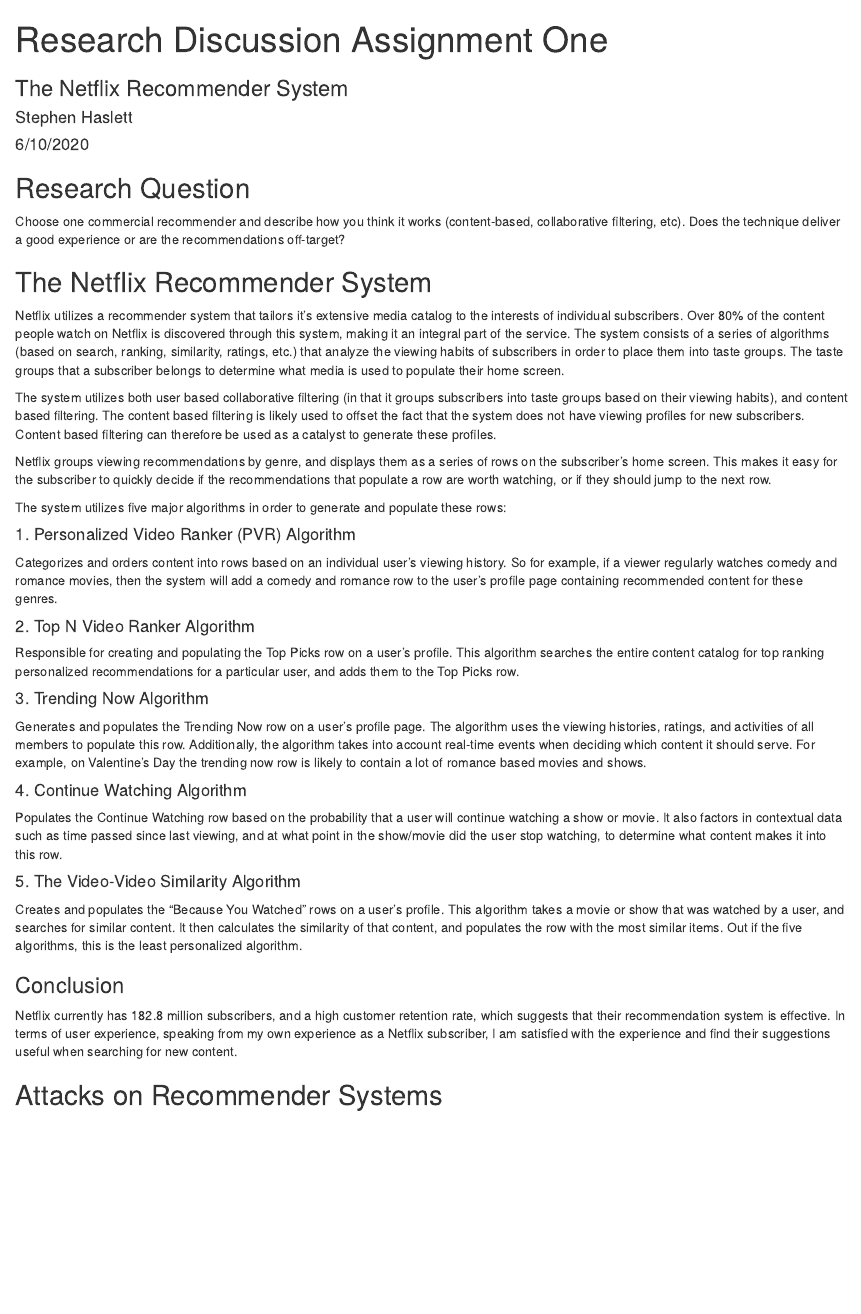
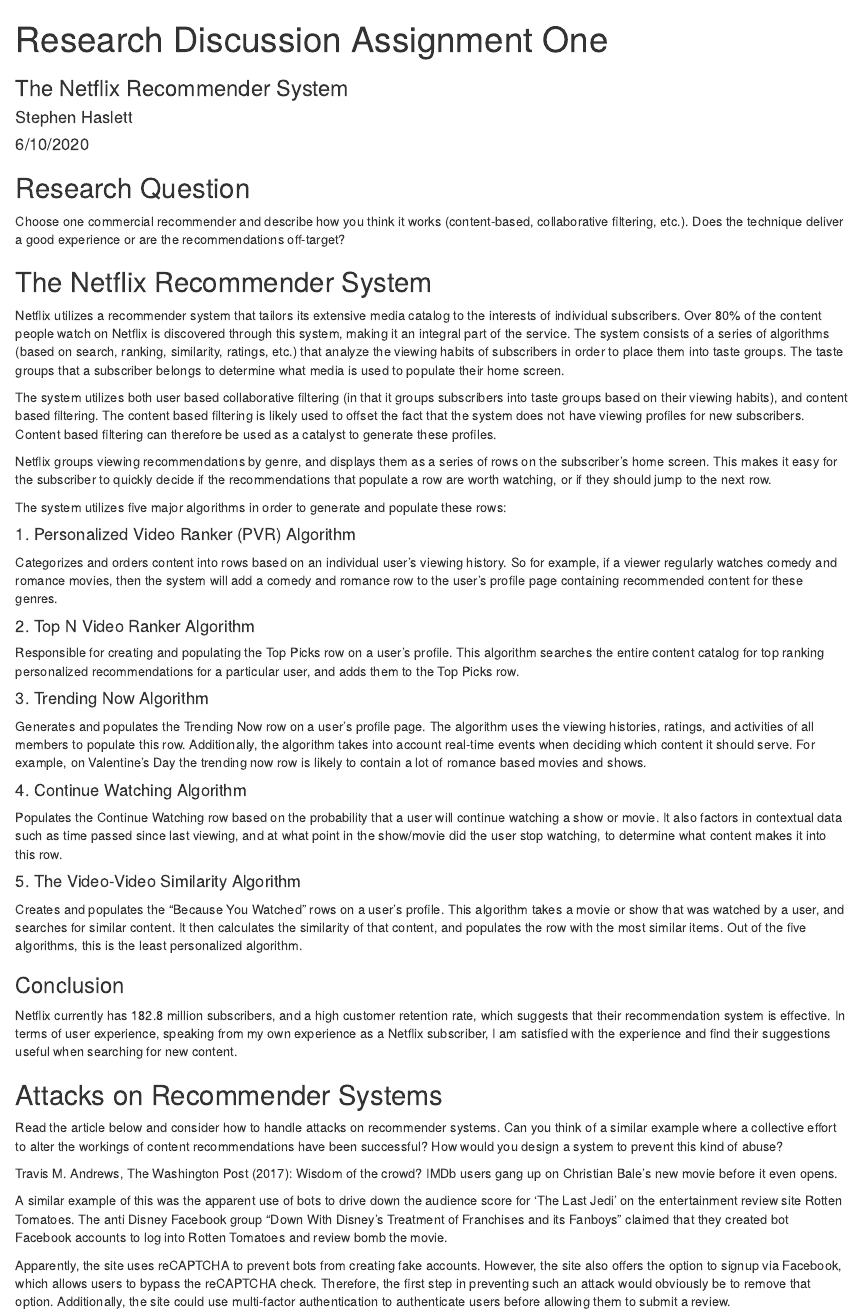
Before and after one commit to stephen-haslett/data612, an R Markdown document (stephen-haslett-data612-discussion-assignment-1.Rmd): the page in a window 1100 px wide, from its top. Rendered offline with R 4.5, knitr and Pandoc, with nearby package versions; drawn as R Markdown's standard HTML page in place of the format the file asks for.

Commit message:
Final commit of Assignment 1

````diff
--- a/stephen-haslett-data612-discussion-assignment-1.Rmd
+++ b/stephen-haslett-data612-discussion-assignment-1.Rmd
@@ -15,10 +15,10 @@
 library(prettydoc)
 ```
 ## Research Question
-Choose one commercial recommender and describe how you think it works (content-based, collaborative filtering, etc). Does the technique deliver a good experience or are the recommendations off-target?
+Choose one commercial recommender and describe how you think it works (content-based, collaborative filtering, etc.). Does the technique deliver a good experience or are the recommendations off-target?
 
 ## The Netflix Recommender System
-Netflix utilizes a recommender system that tailors it's extensive media catalog to the interests of individual subscribers. Over 80% of the content people watch on Netflix is discovered through this system, making it an integral part of the service. The system consists of a series of algorithms (based on search, ranking, similarity, ratings, etc.) that analyze the viewing habits of subscribers in order to place them into taste groups. The taste groups that a subscriber belongs to determine what media is used to populate their home screen.
+Netflix utilizes a recommender system that tailors its extensive media catalog to the interests of individual subscribers. Over 80% of the content people watch on Netflix is discovered through this system, making it an integral part of the service. The system consists of a series of algorithms (based on search, ranking, similarity, ratings, etc.) that analyze the viewing habits of subscribers in order to place them into taste groups. The taste groups that a subscriber belongs to determine what media is used to populate their home screen.
 
 The system utilizes both user based collaborative filtering (in that it groups subscribers into taste groups based on their viewing habits), and content based filtering. The content based filtering is likely used to offset the fact that the system does not have viewing profiles for new subscribers. Content based filtering can therefore be used as a catalyst to generate these profiles.
 
@@ -39,10 +39,17 @@
 Populates the Continue Watching row based on the probability that a user will continue watching a show or movie. It also factors in contextual data such as time passed since last viewing, and at what point in the show/movie did the user stop watching, to determine what content makes it into this row.
 
 #### 5. The Video-Video Similarity Algorithm
-Creates and populates the "Because You Watched" rows on a user's profile. This algorithm takes a movie or show that was watched by a user, and searches for similar content. It then calculates the similarity of that content, and populates the row with the most similar items. Out if the five algorithms, this is the least personalized algorithm.
+Creates and populates the "Because You Watched" rows on a user's profile. This algorithm takes a movie or show that was watched by a user, and searches for similar content. It then calculates the similarity of that content, and populates the row with the most similar items. Out of the five algorithms, this is the least personalized algorithm.
 
 ### Conclusion
 Netflix currently has 182.8 million subscribers, and a high customer retention rate, which suggests that their recommendation system is effective. In terms of user experience, speaking from my own experience as a Netflix subscriber, I am satisfied with the experience and find their suggestions useful when searching for new content.
 
 
 ## Attacks on Recommender Systems
+Read the article below and consider how to handle attacks on recommender systems. Can you think of a similar example where a collective effort to alter the workings of content recommendations have been successful? How would you design a system to prevent this kind of abuse?
+
+Travis M. Andrews, The Washington Post (2017): Wisdom of the crowd? IMDb users gang up on Christian Bale’s new movie before it even opens.
+
+A similar example of this was the apparent use of bots to drive down the audience score for 'The Last Jedi' on the entertainment review site Rotten Tomatoes. The anti Disney Facebook group "Down With Disney's Treatment of Franchises and its Fanboys" claimed that they created bot Facebook accounts to log into Rotten Tomatoes and review bomb the movie.
+
+Apparently, the site uses reCAPTCHA to prevent bots from creating fake accounts. However, the site also offers the option to signup via Facebook, which allows users to bypass the reCAPTCHA check. Therefore, the first step in preventing such an attack would obviously be to remove that option. Additionally, the site could use multi-factor authentication to authenticate users before allowing them to submit a review.
````
